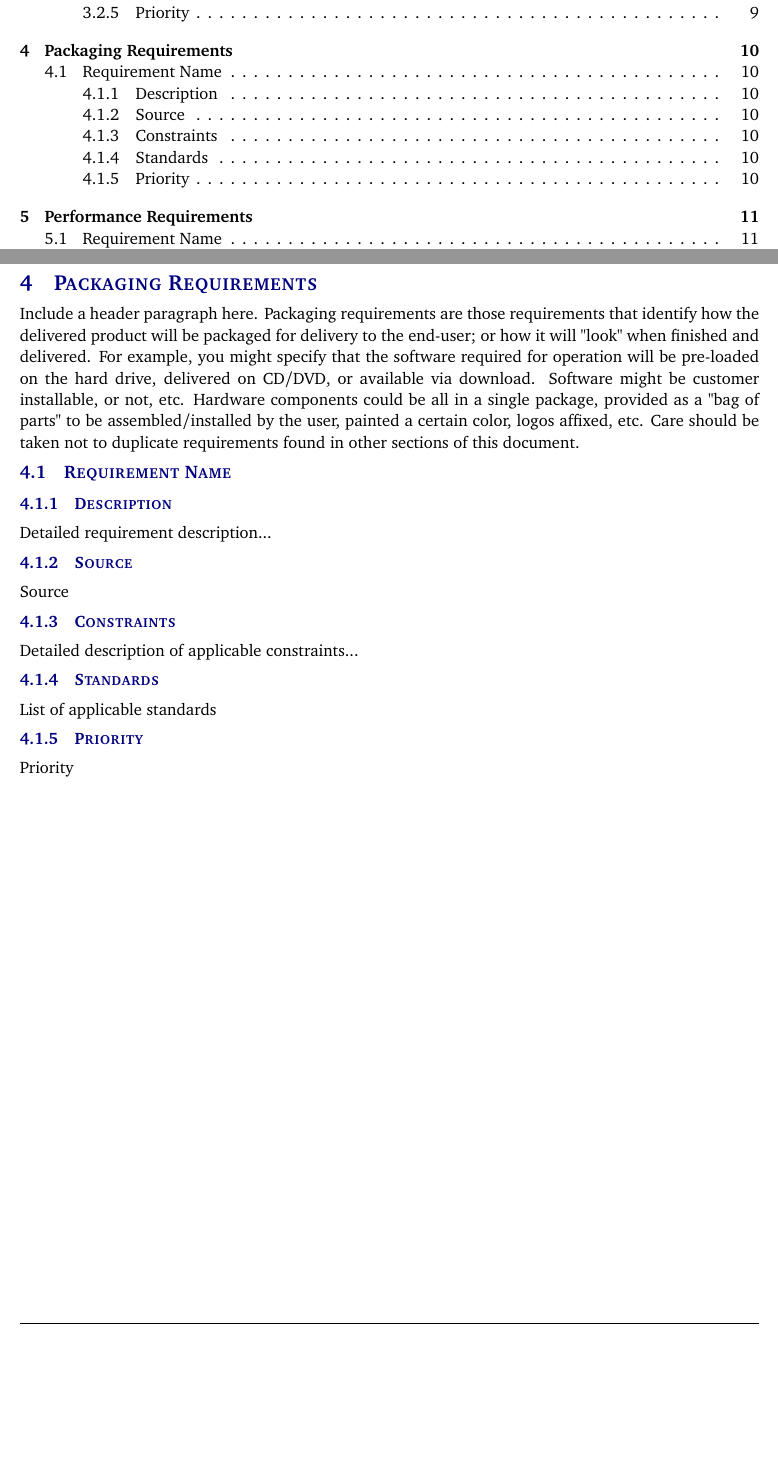
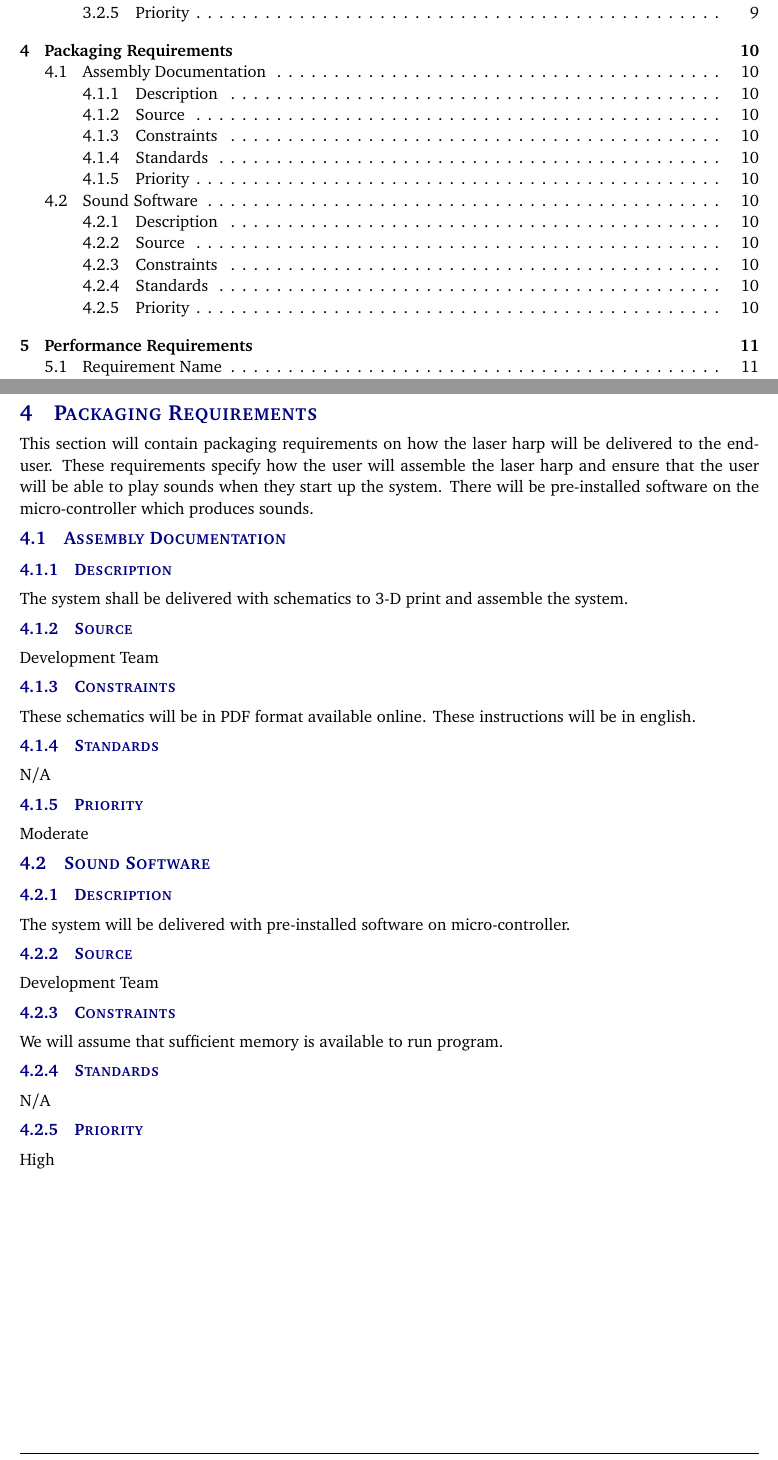
Before and after one commit to rtorres678/Senior-Design-Project, a LaTeX document (system requirements specification latex/system_requirements_specification.tex, which reads system requirements specification latex/tex/packaging_requirements.tex): two parts of pages 3 and 10 of 17, joined at a grey line, cut so that both start at the same text, the shorter picture padded with empty space. Compiled offline with pdfLaTeX.

Commit message:
packaging requirements implemented

```diff
--- a/system requirements specification latex/tex/packaging_requirements.tex
+++ b/system requirements specification latex/tex/packaging_requirements.tex
@@ -1,13 +1,25 @@
-Include a header paragraph here. Packaging requirements are those requirements that identify how the delivered product will be packaged for delivery to the end-user; or how it will "look" when finished and delivered. For example, you might specify that the software required for operation will be pre-loaded on the hard drive, delivered on CD/DVD, or available via download. Software might be customer installable, or not, etc. Hardware components could be all in a single package, provided as a "bag of parts" to be assembled/installed by the user, painted a certain color, logos affixed, etc. Care should be taken not to duplicate requirements found in other sections of this document.
+This section will contain packaging requirements on how the laser harp will be delivered to the end-user. These requirements specify how the user will assemble the laser harp and ensure that the user will be able to play sounds when they start up the system. There will be pre-installed software on the micro-controller which produces sounds.
 
-\subsection{Requirement Name}
+\subsection{Assembly Documentation}
 \subsubsection{Description}
-Detailed requirement description...
+The system shall be delivered with schematics to 3-D print and assemble the system.
 \subsubsection{Source}
-Source
+Development Team
 \subsubsection{Constraints}
-Detailed description of applicable constraints...
+These schematics will be in PDF format available online. These instructions will be in english.
 \subsubsection{Standards}
-List of applicable standards
+N/A
 \subsubsection{Priority}
-Priority
+Moderate
+
+\subsection{Sound Software}
+\subsubsection{Description}
+The system will be delivered with pre-installed software on micro-controller.
+\subsubsection{Source}
+Development Team
+\subsubsection{Constraints}
+We will assume that sufficient memory is available to run program.
+\subsubsection{Standards}
+N/A
+\subsubsection{Priority}
+High
```
